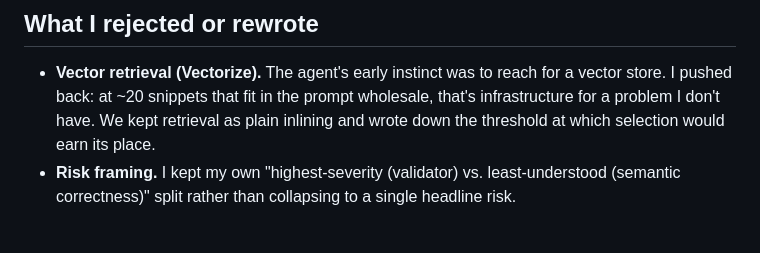
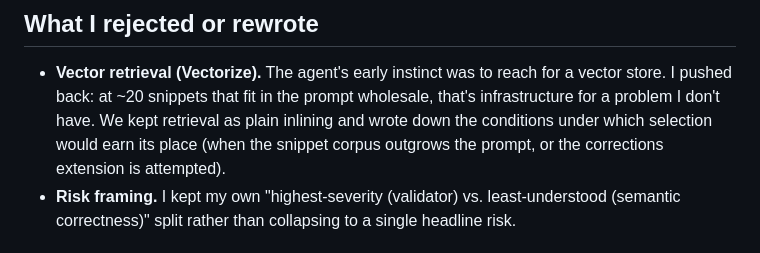
Before and after one commit to cosmapatricia/talk-to-your-data, a Markdown page: AI-USAGE.md, the part around the change. Rendered like a GitHub page.

Commit message:
AI-USAGE: soften 'threshold' to 'conditions' to match what PLAN.md actually states
Co-Authored-By: Claude Opus 4.8 <noreply@anthropic.com>

```diff
--- a/AI-USAGE.md
+++ b/AI-USAGE.md
@@ -24,7 +24,8 @@ continues.
 - **Vector retrieval (Vectorize).** The agent's early instinct was to reach for a vector
   store. I pushed back: at ~20 snippets that fit in the prompt wholesale, that's
   infrastructure for a problem I don't have. We kept retrieval as plain inlining and
-  wrote down the threshold at which selection would earn its place.
+  wrote down the conditions under which selection would earn its place (when the snippet
+  corpus outgrows the prompt, or the corrections extension is attempted).
 - **Risk framing.** I kept my own "highest-severity (validator) vs. least-understood
   (semantic correctness)" split rather than collapsing to a single headline risk.
 
```
